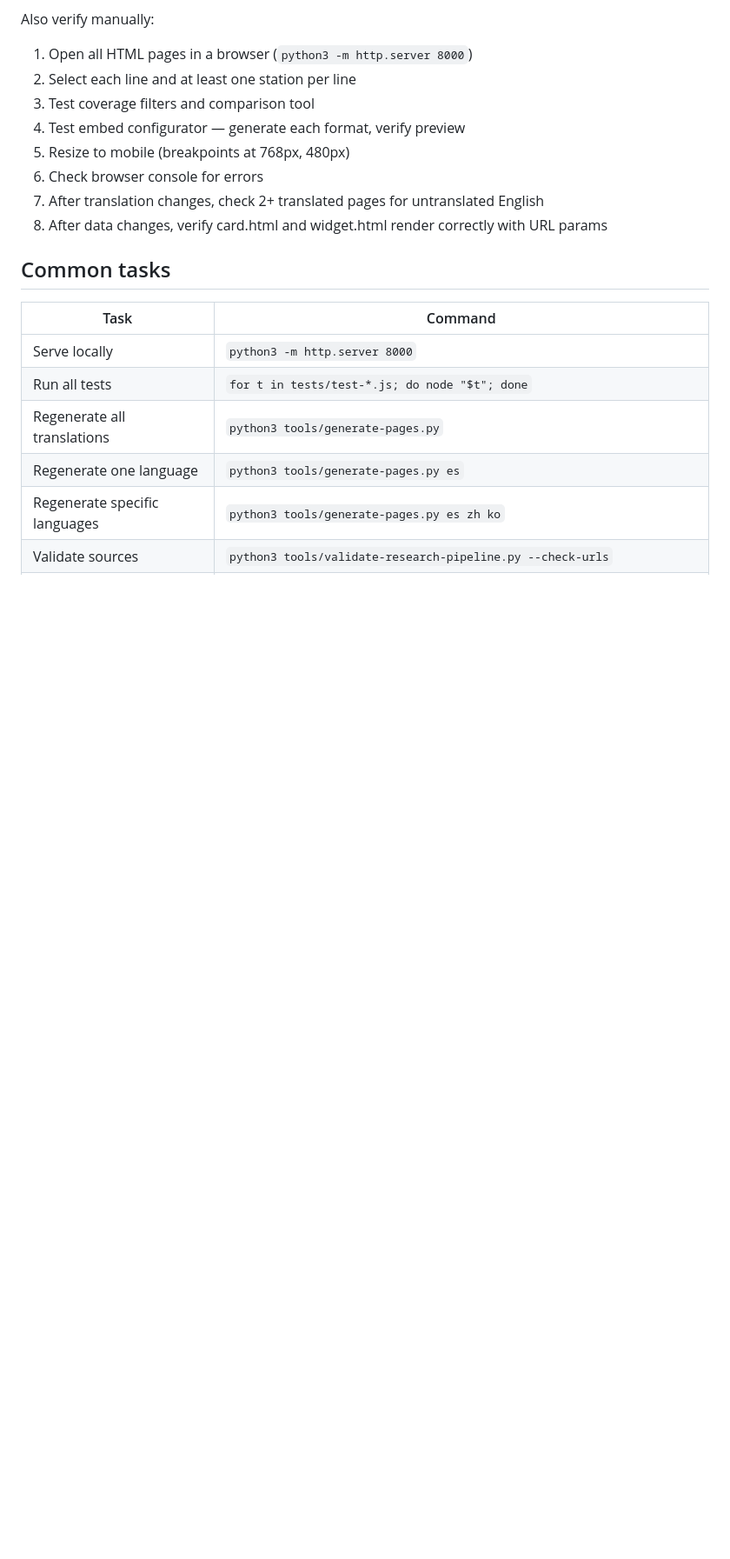
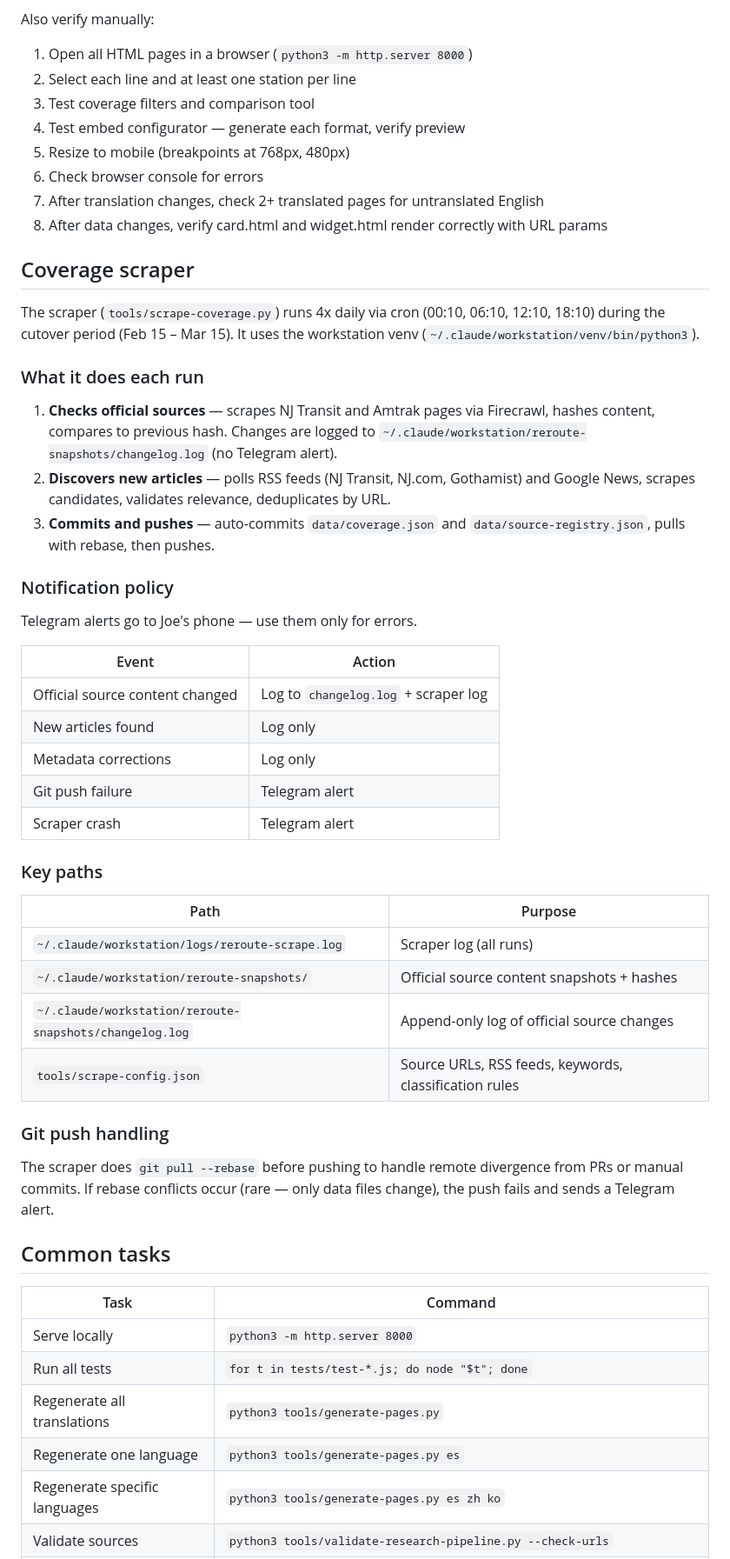
Before and after one commit to jamditis/reroute-nj, a Markdown page: CLAUDE.md, the part around the change. Shown at 87% size. Rendered like a GitHub page; blank space fills up the shorter version.

Commit message:
Document scraper notification policy and git handling in CLAUDE.md
Co-Authored-By: Claude Opus 4.6 <noreply@anthropic.com>

```diff
--- a/CLAUDE.md
+++ b/CLAUDE.md
@@ -245,6 +245,41 @@ Also verify manually:
 7. After translation changes, check 2+ translated pages for untranslated English
 8. After data changes, verify card.html and widget.html render correctly with URL params
 
+## Coverage scraper
+
+The scraper (`tools/scrape-coverage.py`) runs 4x daily via cron (00:10, 06:10, 12:10, 18:10) during the cutover period (Feb 15 – Mar 15). It uses the workstation venv (`~/.claude/workstation/venv/bin/python3`).
+
+### What it does each run
+
+1. **Checks official sources** — scrapes NJ Transit and Amtrak pages via Firecrawl, hashes content, compares to previous hash. Changes are logged to `~/.claude/workstation/reroute-snapshots/changelog.log` (no Telegram alert).
+2. **Discovers new articles** — polls RSS feeds (NJ Transit, NJ.com, Gothamist) and Google News, scrapes candidates, validates relevance, deduplicates by URL.
+3. **Commits and pushes** — auto-commits `data/coverage.json` and `data/source-registry.json`, pulls with rebase, then pushes.
+
+### Notification policy
+
+Telegram alerts go to Joe's phone — use them only for errors.
+
+| Event | Action |
+|-------|--------|
+| Official source content changed | Log to `changelog.log` + scraper log |
+| New articles found | Log only |
+| Metadata corrections | Log only |
+| Git push failure | Telegram alert |
+| Scraper crash | Telegram alert |
+
+### Key paths
+
+| Path | Purpose |
+|------|---------|
+| `~/.claude/workstation/logs/reroute-scrape.log` | Scraper log (all runs) |
+| `~/.claude/workstation/reroute-snapshots/` | Official source content snapshots + hashes |
+| `~/.claude/workstation/reroute-snapshots/changelog.log` | Append-only log of official source changes |
+| `tools/scrape-config.json` | Source URLs, RSS feeds, keywords, classification rules |
+
+### Git push handling
+
+The scraper does `git pull --rebase` before pushing to handle remote divergence from PRs or manual commits. If rebase conflicts occur (rare — only data files change), the push fails and sends a Telegram alert.
+
 ## Common tasks
 
 | Task | Command |
```
